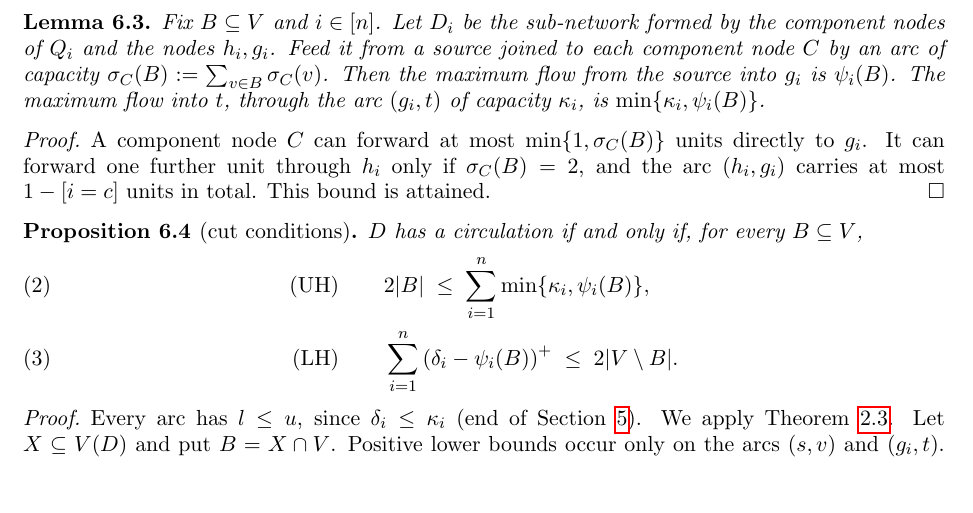
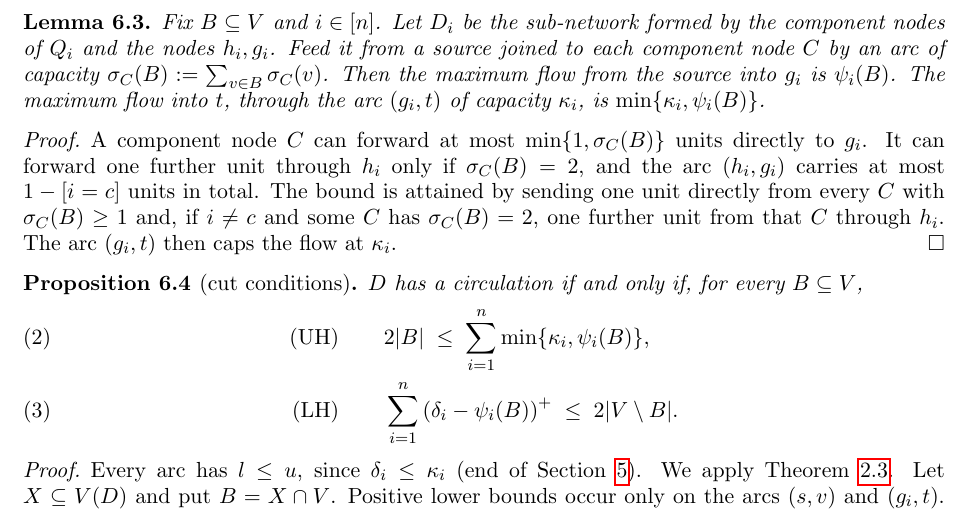
Before and after one commit to rooster4166/Manuscripts, a LaTeX paper (manuscripts/jm-repair/jm-repair.tex): part of page 8 of 15, cut so that both start at the same text, the shorter picture padded with empty space. Compiled offline with pdfLaTeX.

Commit message:
jm-repair: README, explicit attainment in Lemma 6.3, logs
Co-Authored-By: Claude Opus 5.5 <noreply@anthropic.com>
Claude-Session: https://claude.ai/code/session_01FxXpViBmJMBd6Z1TwXR2yw

```diff
--- a/manuscripts/jm-repair/jm-repair.tex
+++ b/manuscripts/jm-repair/jm-repair.tex
@@ -552,7 +552,9 @@ capacity $\kappa_i$, is $\min\{\kappa_i,\psi_i(B)\}$.
 \begin{proof}
 A component node $C$ can forward at most $\min\{1,\sigma_C(B)\}$ units directly to $g_i$. It
 can forward one further unit through $h_i$ only if $\sigma_C(B)=2$, and the arc $(h_i,g_i)$
-carries at most $1-[i=c]$ units in total. This bound is attained.
+carries at most $1-[i=c]$ units in total. The bound is attained by sending one unit directly
+from every $C$ with $\sigma_C(B)\ge1$ and, if $i\ne c$ and some $C$ has $\sigma_C(B)=2$, one
+further unit from that $C$ through~$h_i$. The arc $(g_i,t)$ then caps the flow at~$\kappa_i$.
 \end{proof}
 
 \begin{proposition}[cut conditions]\label{prop:cuts}
```
Also changed, not shown: manuscripts/jm-repair/data/colour_lemmas_log.txt (added, +2 -0 lines), manuscripts/jm-repair/data/valid_lemma_log.txt (added, +1 -0 lines), manuscripts/jm-repair/README.md (added).
